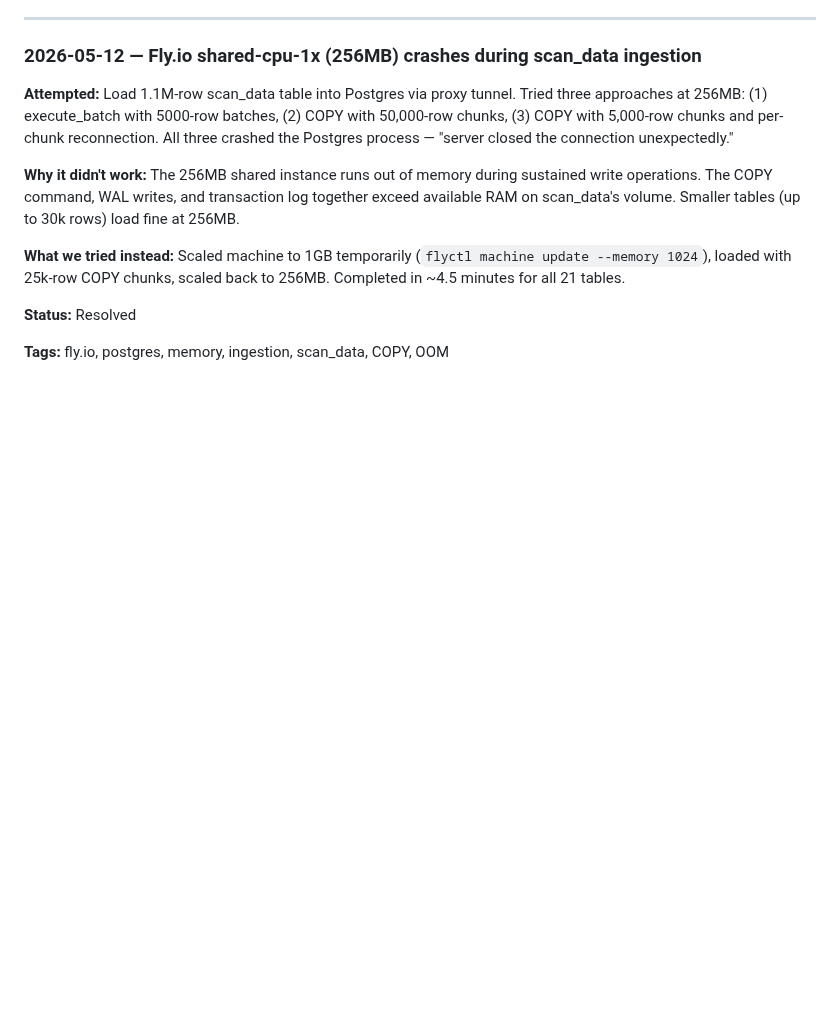
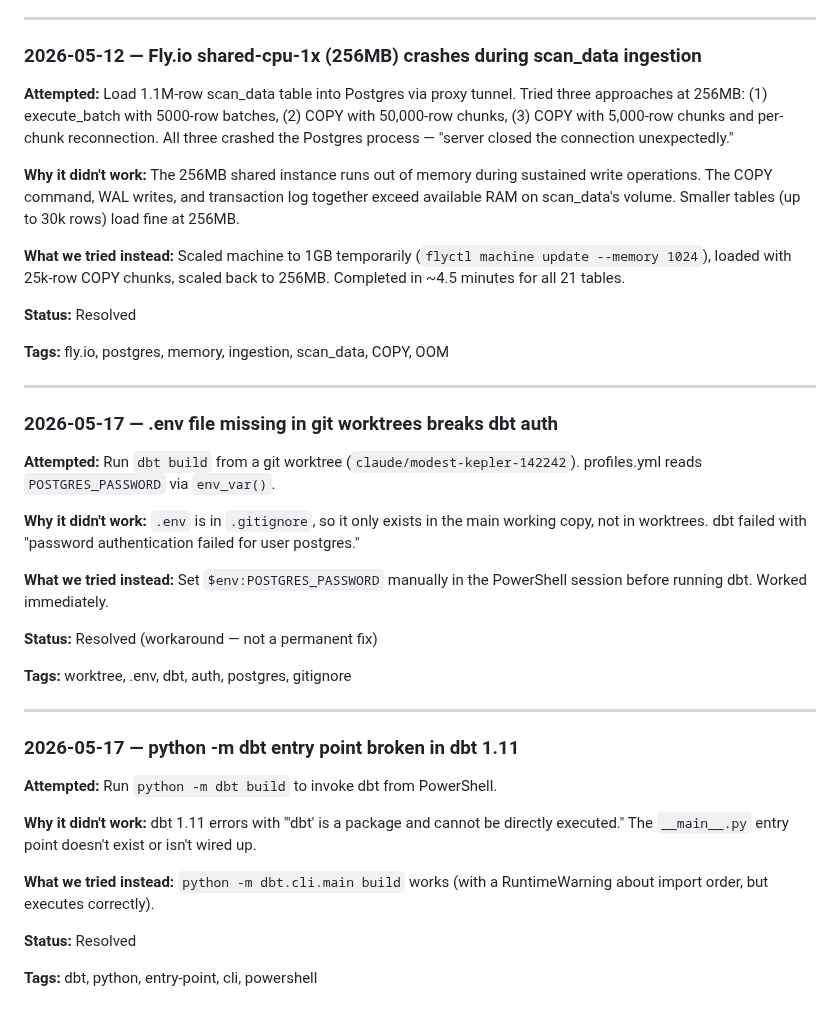
Before and after one commit to MsShawnP/cinderhaven-data-platform, a Markdown page: FAILURES.md, the part around the change. GitHub-like rendering; blank space fills up the shorter version.

```diff
--- a/FAILURES.md
+++ b/FAILURES.md
@@ -93,3 +93,40 @@ scaled back to 256MB. Completed in ~4.5 minutes for all 21 tables.
 **Status:** Resolved
 
 **Tags:** fly.io, postgres, memory, ingestion, scan_data, COPY, OOM
+
+---
+
+### 2026-05-17 — .env file missing in git worktrees breaks dbt auth
+
+**Attempted:** Run `dbt build` from a git worktree
+(`claude/modest-kepler-142242`). profiles.yml reads
+`POSTGRES_PASSWORD` via `env_var()`.
+
+**Why it didn't work:** `.env` is in `.gitignore`, so it only exists
+in the main working copy, not in worktrees. dbt failed with
+"password authentication failed for user postgres."
+
+**What we tried instead:** Set `$env:POSTGRES_PASSWORD` manually in
+the PowerShell session before running dbt. Worked immediately.
+
+**Status:** Resolved (workaround — not a permanent fix)
+
+**Tags:** worktree, .env, dbt, auth, postgres, gitignore
+
+---
+
+### 2026-05-17 — python -m dbt entry point broken in dbt 1.11
+
+**Attempted:** Run `python -m dbt build` to invoke dbt from
+PowerShell.
+
+**Why it didn't work:** dbt 1.11 errors with "'dbt' is a package
+and cannot be directly executed." The `__main__.py` entry point
+doesn't exist or isn't wired up.
+
+**What we tried instead:** `python -m dbt.cli.main build` works
+(with a RuntimeWarning about import order, but executes correctly).
+
+**Status:** Resolved
+
+**Tags:** dbt, python, entry-point, cli, powershell
```
Also changed, not shown: HANDOFF.md (+12 -0 lines), PLAN.md (+3 -2 lines).
